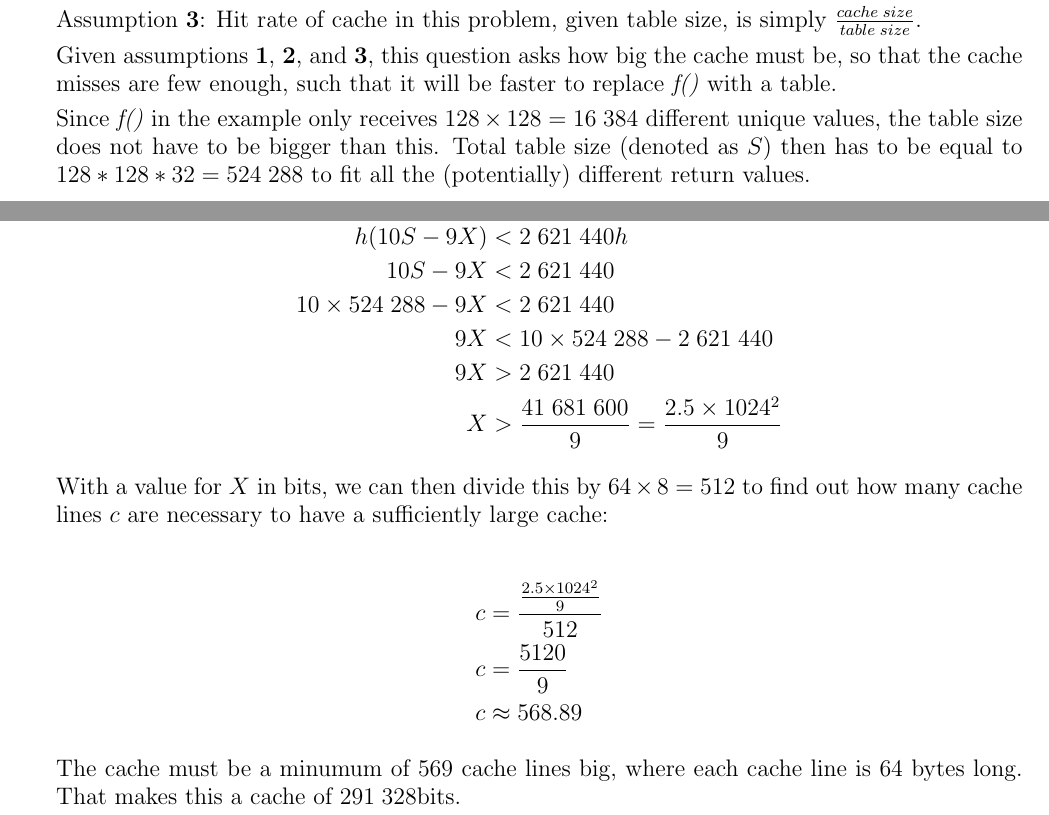
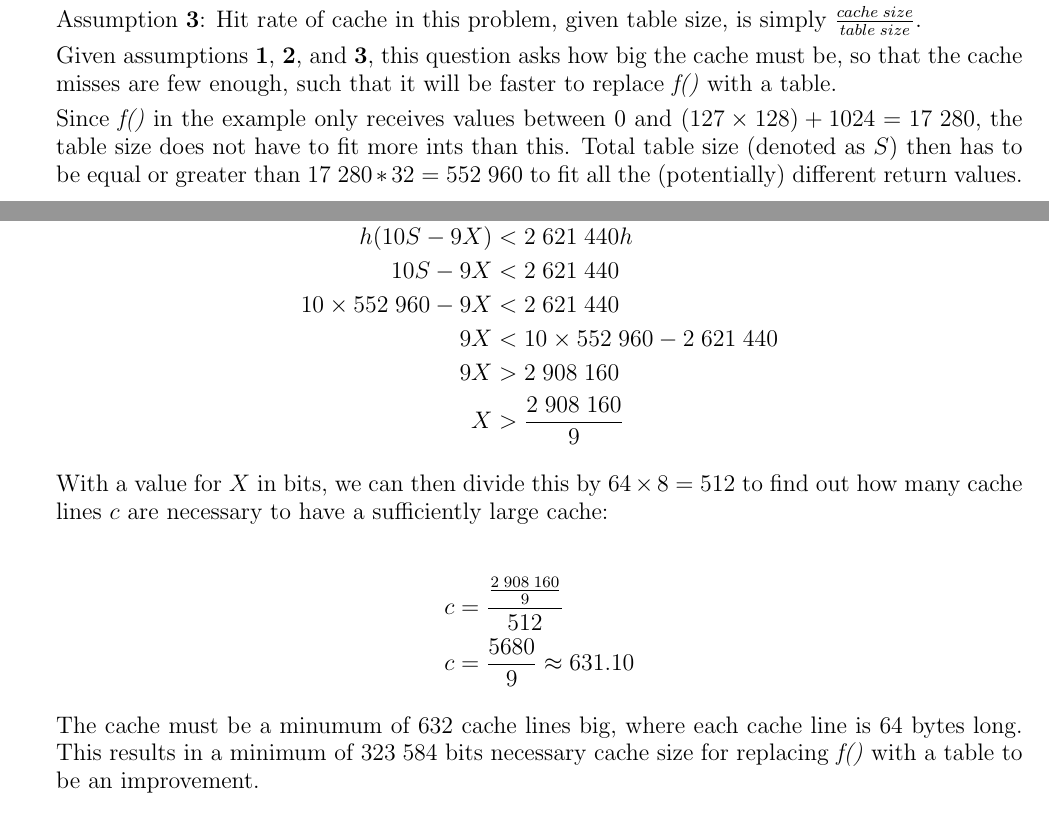
Before and after one commit to idvr/TDT4200, a LaTeX document (ps3/report/chrischa_ps3.tex): two parts of pages 4 and 5 of 5, joined at a grey line, cut so that both start at the same text. Compiled offline with pdfLaTeX.

Commit message:
Final version.
Fixed an extra mistake introduced in last commit.

```diff
--- a/ps3/report/chrischa_ps3.tex
+++ b/ps3/report/chrischa_ps3.tex
@@ -192,10 +192,11 @@ Given assumptions \textbf{1}, \textbf{2}, and \textbf{3}, this question asks how
 big the cache must be, so that the cache misses are few enough, such that it
 will be faster to replace \textit{f()} with a table.
 
-Since \textit{f()} in the example only receives $128\times 128 = 16\thickspace
-384$ different unique values, the table size does not have to be bigger than
-this. Total table size (denoted as $S$) then has to be equal to $128*128*32 =
-524\thickspace 288$ to fit all the (potentially) different return values.
+Since \textit{f()} in the example only receives values between $0$ and
+$(127\times 128) + 1024 = 17\thickspace 280$, the table size does not have to
+fit more ints than this. Total table size (denoted as $S$) then has to be equal
+or greater than $17\thickspace 280*32 = 552\thickspace 960$ to fit all the
+(potentially) different return values.
 
 Cache size will be denoted as $X$. The time the code requires to execute with
 \textit{f()} will be denoted as $T_f$, and the time the code requires to execute
@@ -214,10 +215,10 @@ Hence, the equation becomes:
         T_t &< T_f \\
         h(10S-9X) &< 2\thickspace 621\thickspace 440h \\
         10S - 9X &< 2\thickspace 621\thickspace 440 \\
-        10\times 524\thickspace 288 - 9X &< 2\thickspace 621\thickspace 440 \\
-        9X &< 10\times 524\thickspace 288 - 2\thickspace 621\thickspace 440 \\
-        9X &> 2\thickspace 621\thickspace 440 \\
-        X &> \frac{41\thickspace 681\thickspace 600}{9} = \frac{2.5\times 1024^2}{9}
+        10\times 552\thickspace 960 - 9X &< 2\thickspace 621\thickspace 440 \\
+        9X &< 10\times 552\thickspace 960 - 2\thickspace 621\thickspace 440 \\
+        9X &> 2\thickspace 908\thickspace 160 \\
+        X &> \frac{2\thickspace 908\thickspace 160}{9}
     \end{align*}
 
 With a value for $X$ in bits, we can then divide this by $64\times 8 = 512$ to
@@ -225,13 +226,14 @@ find out how many cache lines $c$ are necessary to have a sufficiently large
 cache:
 
     \begin{align*}
-        c &= \frac{\frac{2.5\times 1024^2}{9}}{512} \\
-        c &= \frac{5120}{9} \\
-        c &\approx 568.89
+        c &= \frac{\frac{2\thickspace 908\thickspace 160}{9}}{512} \\
+        c &= \frac{5680}{9} \approx 631.10
     \end{align*}
 
-The cache must be a minumum of $569$ cache lines big, where each cache line is
-$64$ bytes long. That makes this a cache of $291\thickspace 328$bits.
+The cache must be a minumum of $632$ cache lines big, where each cache line is
+$64$ bytes long. This results in a minimum of $323\thickspace 584$ bits
+necessary cache size for replacing \textit{f()} with a table to be an
+improvement.
 
 \end{enumerate}
 
```
